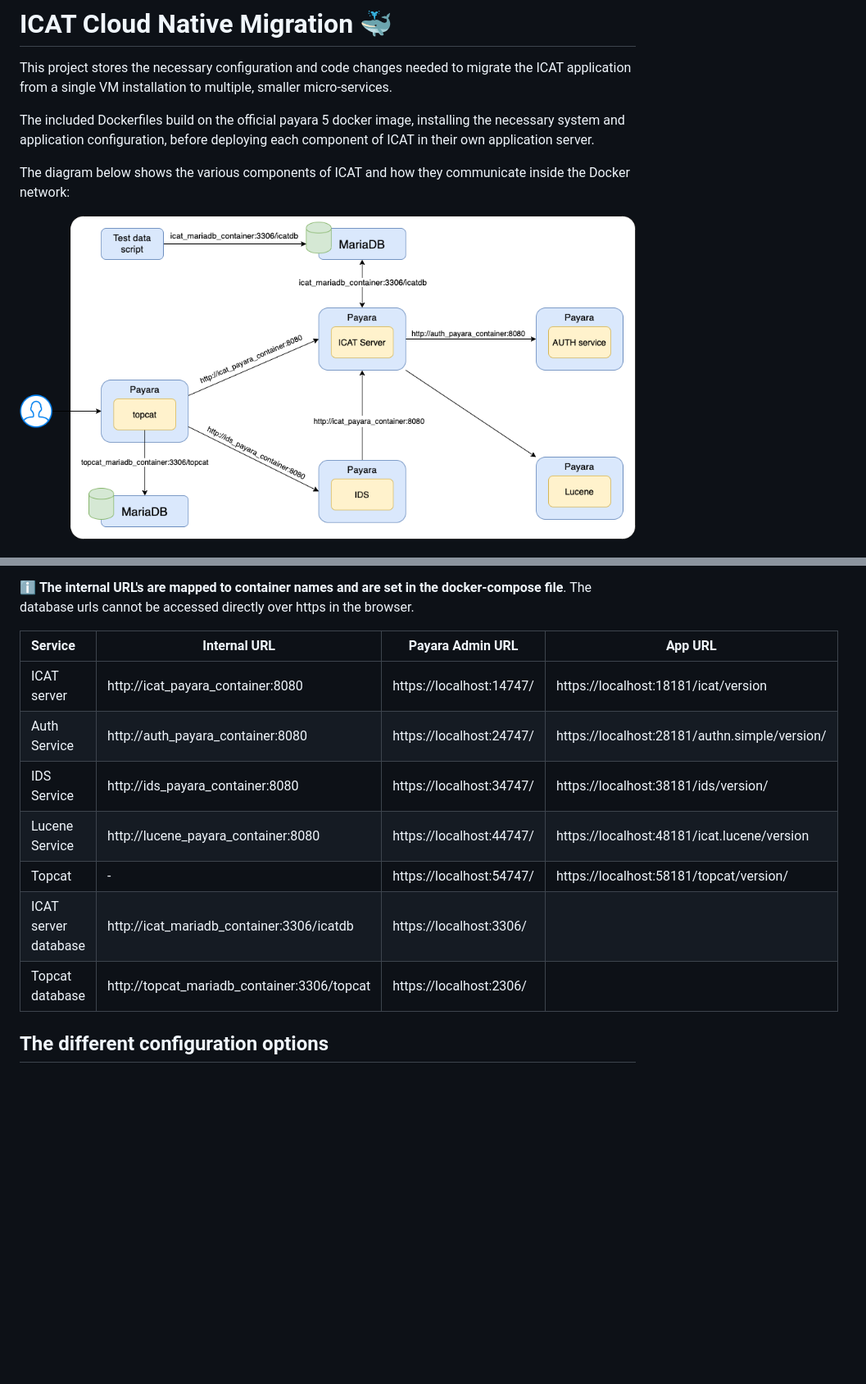
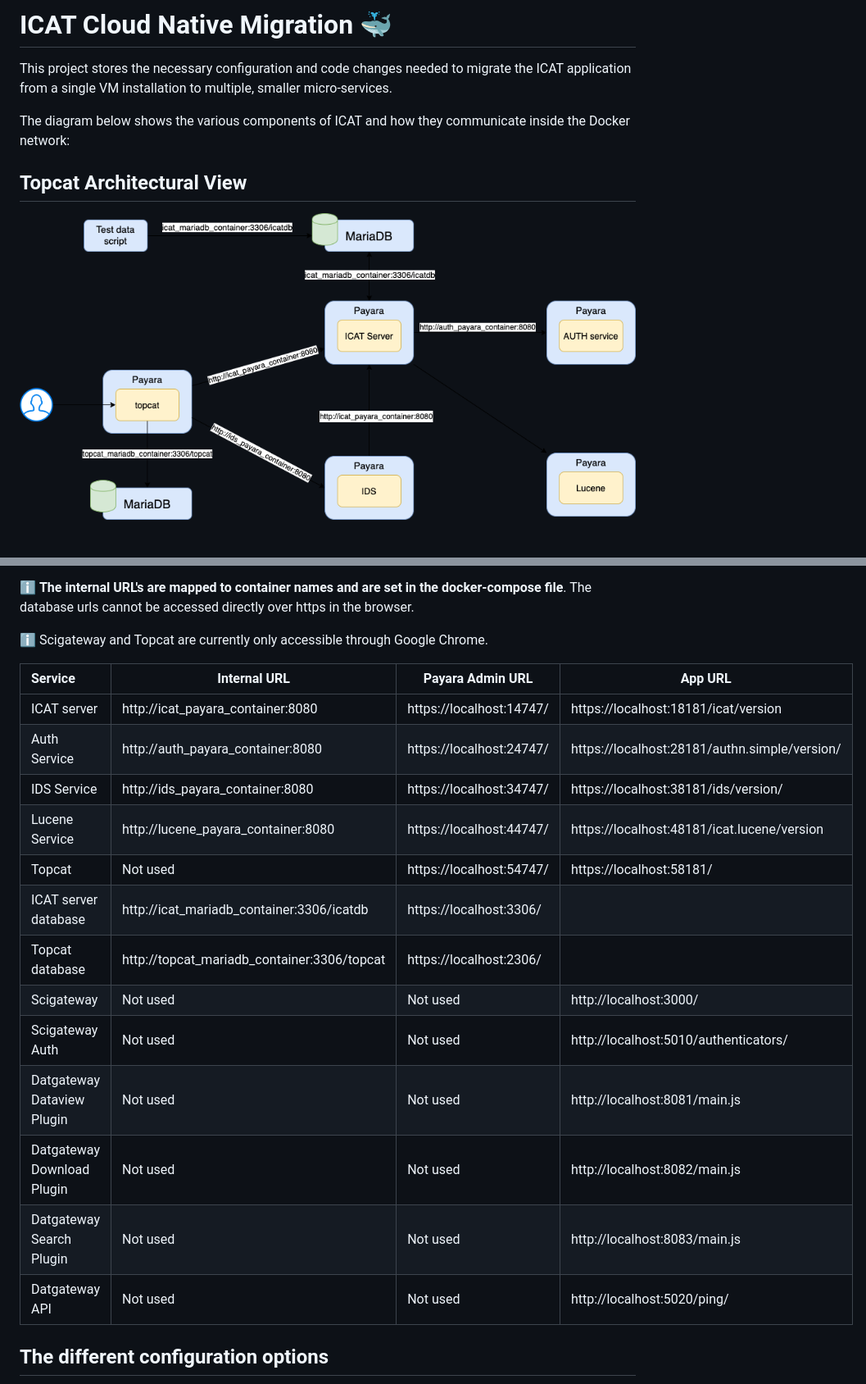
Before and after one commit to icatproject-contrib/icat-cloud-native-migration, a Markdown page: README.md, 2 parts joined by grey strips. Shown: that part at 82% size. GitHub-like rendering; pictures changed too: documentation/images/icat cloud native architecture.png; blank space fills up the shorter version.

```diff
--- a/README.md
+++ b/README.md
@@ -2,8 +2,8 @@
 
 This project stores the necessary configuration and code changes needed to migrate the ICAT application from a single VM installation to multiple, smaller micro-services.
 
-The included Dockerfiles build on the official payara 5 docker image, installing the necessary system and application configuration, before deploying each component of ICAT in their own application server.
-
 The diagram below shows the various components of ICAT and how they communicate inside the Docker network:
 
+## Topcat Architectural View
+
 <img src="./documentation/images/icat cloud native architecture.png" width="920px" />
@@ -159,15 +188,23 @@ The table below shows how the various components of icat can be accessed both in
 
 :information_source: **The internal URL's are mapped to container names and are set in the docker-compose file**. The database urls cannot be accessed directly over https in the browser.
 
-| Service              | Internal URL                                | Payara Admin URL         | App URL                                       |
-| :------------------- | ------------------------------------------- | ------------------------ | --------------------------------------------- |
-| ICAT server          | http://icat_payara_container:8080           | https://localhost:14747/ | https://localhost:18181/icat/version          |
-| Auth Service         | http://auth_payara_container:8080           | https://localhost:24747/ | https://localhost:28181/authn.simple/version/ |
-| IDS Service          | http://ids_payara_container:8080            | https://localhost:34747/ | https://localhost:38181/ids/version/          |
-| Lucene Service       | http://lucene_payara_container:8080         | https://localhost:44747/ | https://localhost:48181/icat.lucene/version   |
-| Topcat               | -                                           | https://localhost:54747/ | https://localhost:58181/topcat/version/       |
-| ICAT server database | http://icat_mariadb_container:3306/icatdb   | https://localhost:3306/  |                                               |
-| Topcat database      | http://topcat_mariadb_container:3306/topcat | https://localhost:2306/  |                                               |
+:information_source: Scigateway and Topcat are currently only accessible through Google Chrome.
+
+| Service                    | Internal URL                                | Payara Admin URL         | App URL                                       |
+| :------------------------- | ------------------------------------------- | ------------------------ | --------------------------------------------- |
+| ICAT server                | http://icat_payara_container:8080           | https://localhost:14747/ | https://localhost:18181/icat/version          |
+| Auth Service               | http://auth_payara_container:8080           | https://localhost:24747/ | https://localhost:28181/authn.simple/version/ |
+| IDS Service                | http://ids_payara_container:8080            | https://localhost:34747/ | https://localhost:38181/ids/version/          |
+| Lucene Service             | http://lucene_payara_container:8080         | https://localhost:44747/ | https://localhost:48181/icat.lucene/version   |
+| Topcat                     | Not used                                    | https://localhost:54747/ | https://localhost:58181/                      |
+| ICAT server database       | http://icat_mariadb_container:3306/icatdb   | https://localhost:3306/  |                                               |
+| Topcat database            | http://topcat_mariadb_container:3306/topcat | https://localhost:2306/  |                                               |
+| Scigateway                 | Not used                                    | Not used                 | http://localhost:3000/                        |
+| Scigateway Auth            | Not used                                    | Not used                 | http://localhost:5010/authenticators/         |
+| Datgateway Dataview Plugin | Not used                                    | Not used                 | http://localhost:8081/main.js                 |
+| Datgateway Download Plugin | Not used                                    | Not used                 | http://localhost:8082/main.js                 |
+| Datgateway Search Plugin   | Not used                                    | Not used                 | http://localhost:8083/main.js                 |
+| Datgateway API             | Not used                                    | Not used                 | http://localhost:5020/ping/                   |
 
 
 
```
Also changed, not shown: other parts of README.md (+31 -2 lines), documentation/images/icat cloud native architecture_DGW.png (added).
